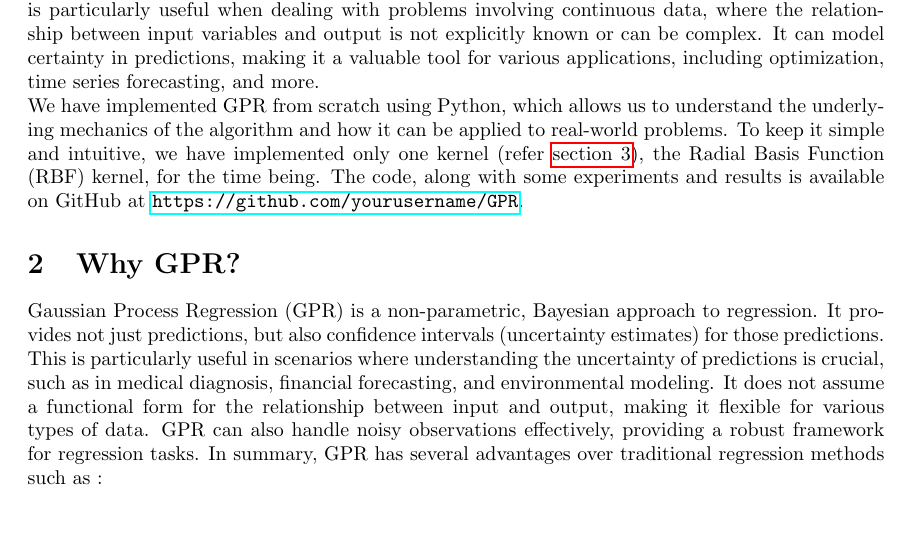
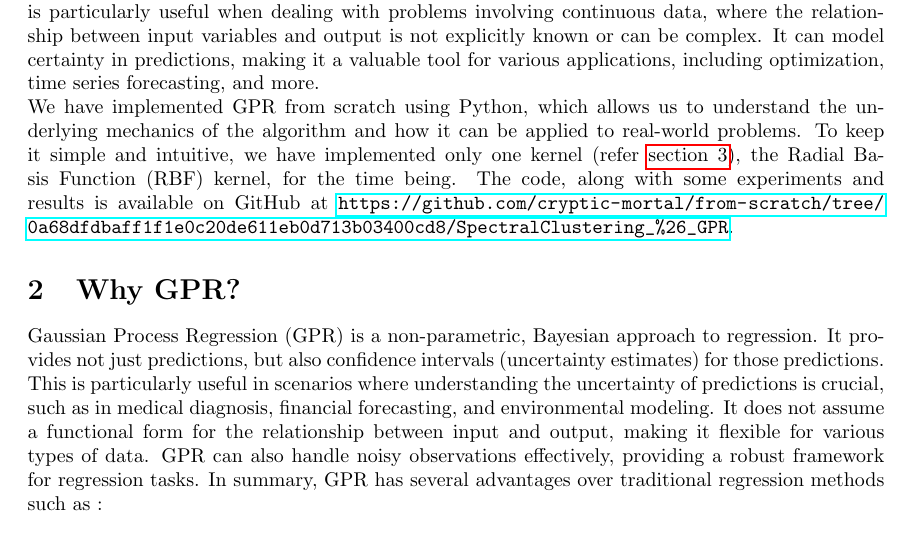
Before and after one commit to cryptic-mortal/from-scratch, a LaTeX document (SpectralClustering_&_GPR/GPR.tex): part of page 1 of 6, cut so that both start at the same text. Compiled offline with pdfLaTeX.

Commit message:
Changed the path to the directory

```diff
--- a/SpectralClustering_&_GPR/GPR.tex
+++ b/SpectralClustering_&_GPR/GPR.tex
@@ -22,7 +22,7 @@
 \section{Introduction}
 \label{sec:introduction}
 \textbf{Gaussian Process Regression (GPR)} is a powerful \textbf{non-parametric Bayesian} approach that is particularly useful when dealing with problems involving continuous data, where the relationship between input variables and output is not explicitly known or can be complex. It can model certainty in predictions, making it a valuable tool for various applications, including optimization, time series forecasting, and more. \newline
-We have implemented GPR from scratch using Python, which allows us to understand the underlying mechanics of the algorithm and how it can be applied to real-world problems. To keep it simple and intuitive, we have implemented only one kernel (refer \autoref{label:kernel}), the Radial Basis Function (RBF) kernel, for the time being. The code, along with some experiments and results is available on GitHub at \url{https://github.com/yourusername/GPR}.
+We have implemented GPR from scratch using Python, which allows us to understand the underlying mechanics of the algorithm and how it can be applied to real-world problems. To keep it simple and intuitive, we have implemented only one kernel (refer \autoref{label:kernel}), the Radial Basis Function (RBF) kernel, for the time being. The code, along with some experiments and results is available on GitHub at \url{https://github.com/cryptic-mortal/from-scratch/tree/0a68dfdbaff1f1e0c20de611eb0d713b03400cd8/SpectralClustering_%26_GPR}.
 \section{Why GPR?}
 \label{sec:why_gpr}
 Gaussian Process Regression (GPR) is a non-parametric, Bayesian approach to regression. It provides not just predictions, but also confidence intervals (uncertainty estimates) for those predictions. This is particularly useful in scenarios where understanding the uncertainty of predictions is crucial, such as in medical diagnosis, financial forecasting, and environmental modeling. It does not assume a functional form for the relationship between input and output, making it flexible for various types of data. GPR can also handle noisy observations effectively, providing a robust framework for regression tasks. In summary, GPR has several advantages over traditional regression methods such as :
```
Also changed, not shown: SpectralClustering_&_GPR/SpectralClustering.tex (+1 -1 lines), SpectralClustering_&_GPR/GPR.pdf, SpectralClustering_&_GPR/SpectralClustering.pdf.
